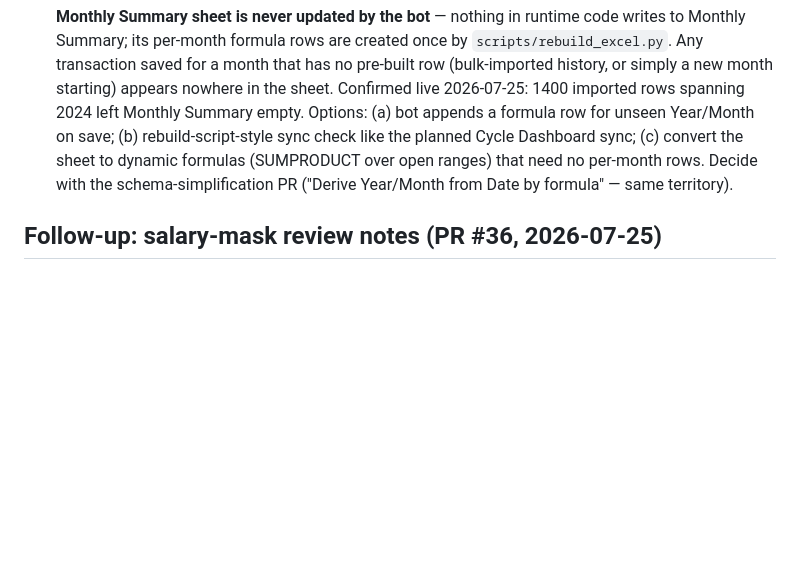
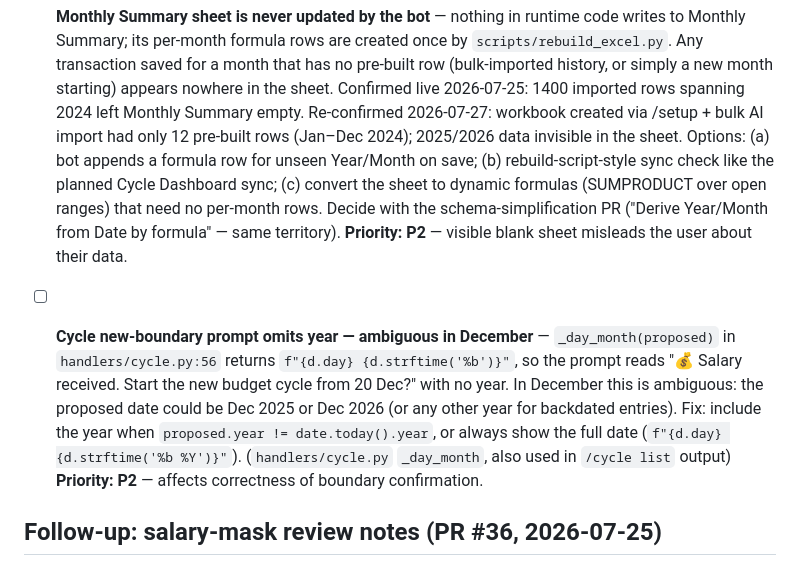
Before and after one commit to TeymurovFuad/family-budget-bot, a Markdown page: BACKLOG.md, the part around the change. Drawn GitHub-style; blank space fills up the shorter version.

Commit message:
BACKLOG: cycle year prompt ambiguity and Monthly Summary priority notes (#62)
Two BACKLOG items from Wave 2 session review:

- **Cycle prompt year missing (P2):** `_day_month()` omits the year —
'20 Dec' is ambiguous in December. Fix in `handlers/cycle.py`.
- **Monthly Summary P2 annotation:** re-confirmed the pre-built-rows gap
with 2026-07-27 test data; added priority label.

Co-authored-by: TeymurovFuad <TeymurovFuad@users.noreply.github.com>

```diff
--- a/BACKLOG.md
+++ b/BACKLOG.md
@@ -333,11 +333,24 @@ Cancel button available from Step 2 onward — exits, keeps partial writes, tell
       month that has no pre-built row (bulk-imported history, or simply a new
       month starting) appears nowhere in the sheet. Confirmed live 2026-07-25:
       1400 imported rows spanning 2024 left Monthly Summary empty.
+      Re-confirmed 2026-07-27: workbook created via /setup + bulk AI import had
+      only 12 pre-built rows (Jan–Dec 2024); 2025/2026 data invisible in the sheet.
       Options: (a) bot appends a formula row for unseen Year/Month on save;
       (b) rebuild-script-style sync check like the planned Cycle Dashboard
       sync; (c) convert the sheet to dynamic formulas (SUMPRODUCT over open
       ranges) that need no per-month rows. Decide with the schema-simplification
       PR ("Derive Year/Month from Date by formula" — same territory).
+      **Priority: P2** — visible blank sheet misleads the user about their data.
+
+- [ ] **Cycle new-boundary prompt omits year — ambiguous in December** —
+      `_day_month(proposed)` in `handlers/cycle.py:56` returns `f"{d.day} {d.strftime('%b')}"`,
+      so the prompt reads "💰 Salary received. Start the new budget cycle from 20 Dec?"
+      with no year. In December this is ambiguous: the proposed date could be Dec 2025
+      or Dec 2026 (or any other year for backdated entries). Fix: include the year
+      when `proposed.year != date.today().year`, or always show the full date
+      (`f"{d.day} {d.strftime('%b %Y')}"`).
+      (`handlers/cycle.py` `_day_month`, also used in `/cycle list` output)
+      **Priority: P2** — affects correctness of boundary confirmation.
 
 ## Follow-up: salary-mask review notes (PR #36, 2026-07-25)
 
```
